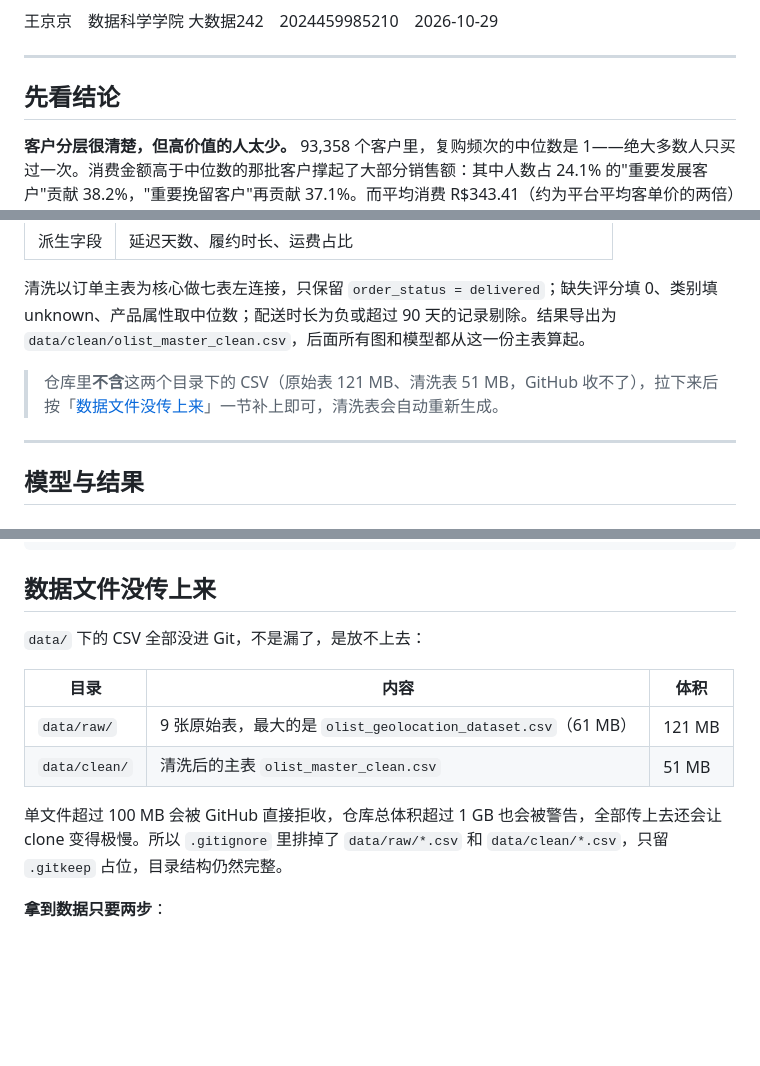
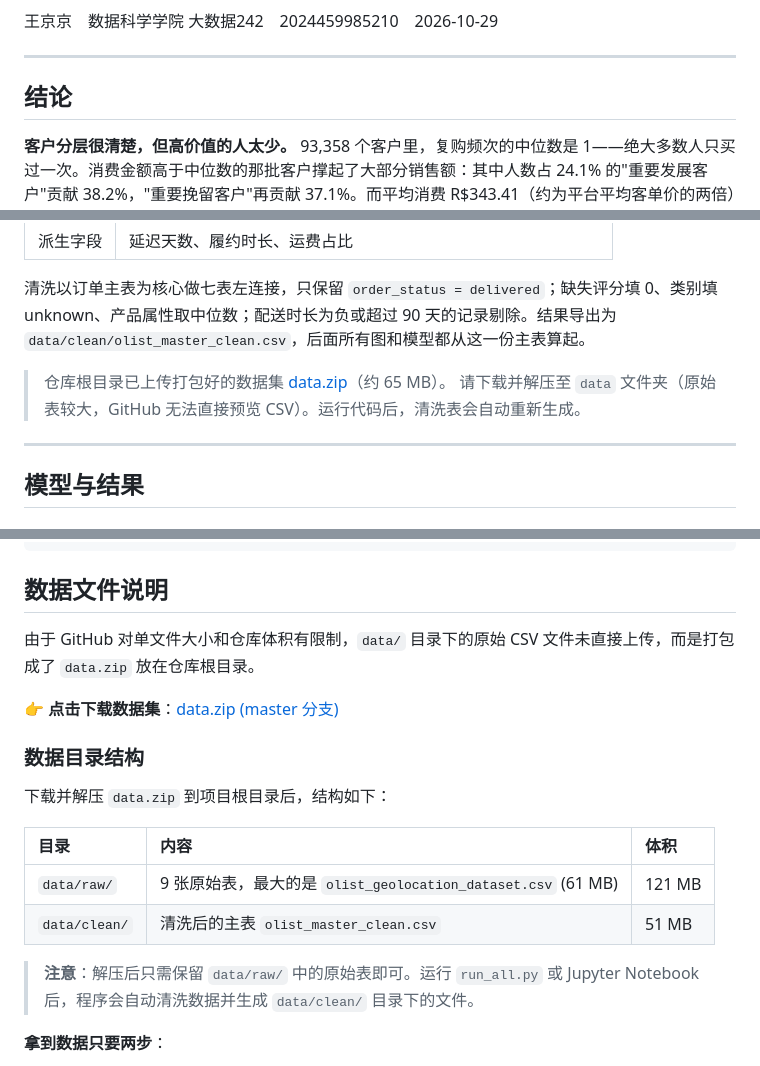
Before and after one commit to luoxi-13/Business-data-analysis, a Markdown page: README.md, 3 parts joined by grey strips. Rendered like a GitHub page; blank space fills up the shorter version.

````diff
--- a/README.md
+++ b/README.md
@@ -6,7 +6,7 @@
 
 ---
 
-## 先看结论
+## 结论
 
 **客户分层很清楚，但高价值的人太少。** 93,358 个客户里，复购频次的中位数是 1——绝大多数人只买过一次。消费金额高于中位数的那批客户撑起了大部分销售额：其中人数占 24.1% 的"重要发展客户"贡献 38.2%，"重要挽留客户"再贡献 37.1%。而平均消费 R$343.41（约为平台平均客单价的两倍）的重要价值客户只有 1,379 人，占 1.5%，销售额占 3.1%。不是没有高价值客户，是高价值客户太少、还几乎不回头。
 
@@ -30,7 +30,8 @@
 
 清洗以订单主表为核心做七表左连接，只保留 `order_status = delivered`；缺失评分填 0、类别填 unknown、产品属性取中位数；配送时长为负或超过 90 天的记录剔除。结果导出为 `data/clean/olist_master_clean.csv`，后面所有图和模型都从这一份主表算起。
 
-> 仓库里**不含**这两个目录下的 CSV（原始表 121 MB、清洗表 51 MB，GitHub 收不了），拉下来后按「[数据文件没传上来](#数据文件没传上来)」一节补上即可，清洗表会自动重新生成。
+> 仓库根目录已上传打包好的数据集 [data.zip](https://github.com/luoxi-13/Business-data-analysis/raw/master/data.zip)（约 65 MB）。
+请下载并解压至 `data` 文件夹（原始表较大，GitHub 无法直接预览 CSV）。运行代码后，清洗表会自动重新生成。
 
 ---
 
@@ -233,16 +234,21 @@ Olist_Business_Analysis/                # 项目根目录
 └── docs/                               # 文档说明（预留，放答辩提纲、补充材料）
 ```
 
-## 数据文件没传上来
+## 数据文件说明
 
-`data/` 下的 CSV 全部没进 Git，不是漏了，是放不上去：
+由于 GitHub 对单文件大小和仓库体积有限制，`data/` 目录下的原始 CSV 文件未直接上传，而是打包成了 `data.zip` 放在仓库根目录。
+
+👉 **点击下载数据集**：[data.zip (master 分支)](https://github.com/luoxi-13/Business-data-analysis/raw/master/data.zip)
+
+### 数据目录结构
+下载并解压 `data.zip` 到项目根目录后，结构如下：
 
 | 目录 | 内容 | 体积 |
-|---|---|---|
-| `data/raw/` | 9 张原始表，最大的是 `olist_geolocation_dataset.csv`（61 MB） | 121 MB |
+| :--- | :--- | :--- |
+| `data/raw/` | 9 张原始表，最大的是 `olist_geolocation_dataset.csv` (61 MB) | 121 MB |
 | `data/clean/` | 清洗后的主表 `olist_master_clean.csv` | 51 MB |
 
-单文件超过 100 MB 会被 GitHub 直接拒收，仓库总体积超过 1 GB 也会被警告，全部传上去还会让 clone 变得极慢。所以 `.gitignore` 里排掉了 `data/raw/*.csv` 和 `data/clean/*.csv`，只留 `.gitkeep` 占位，目录结构仍然完整。
+> **注意**：解压后只需保留 `data/raw/` 中的原始表即可。运行 `run_all.py` 或 Jupyter Notebook 后，程序会自动清洗数据并生成 `data/clean/` 目录下的文件。
 
 **拿到数据只要两步**：
 
````
